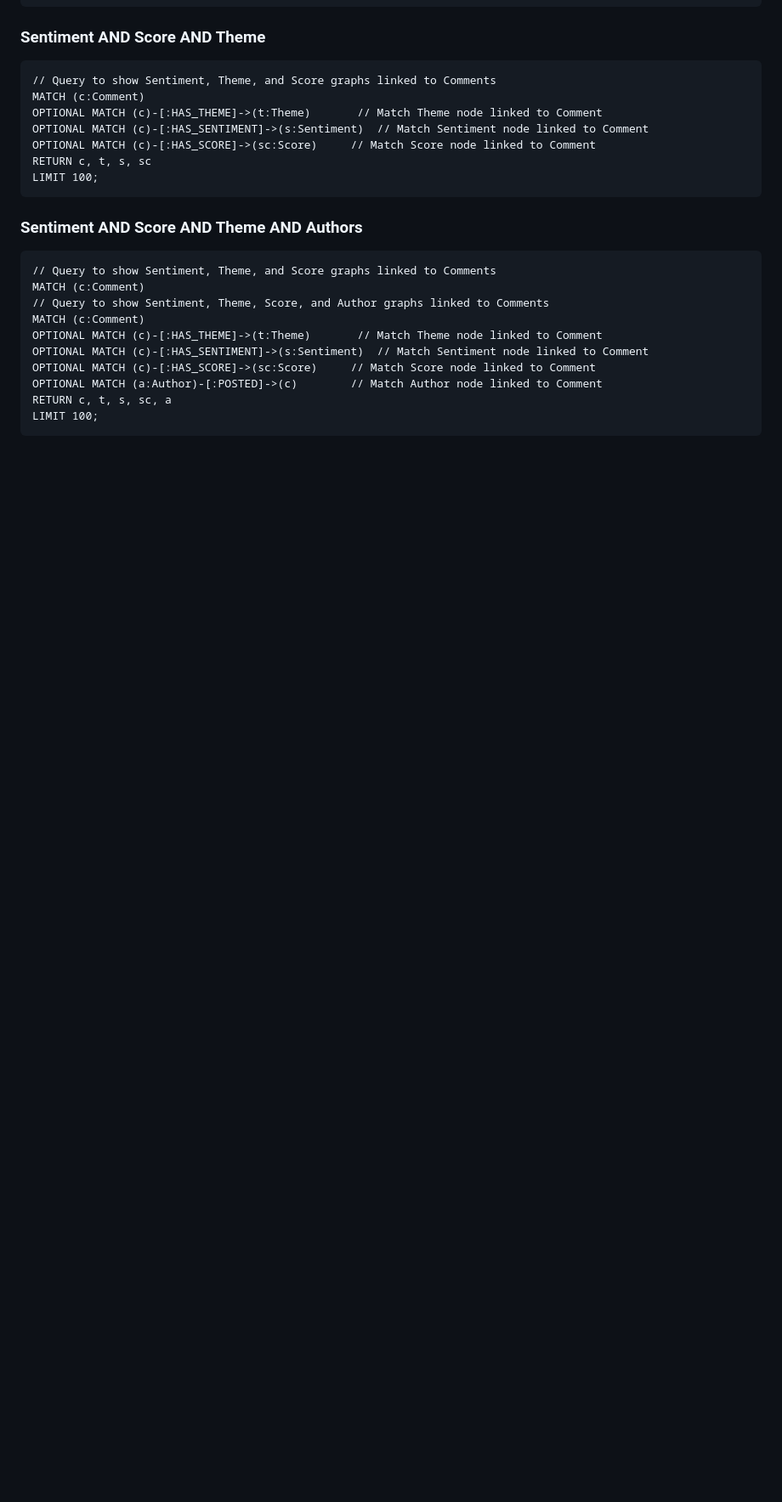
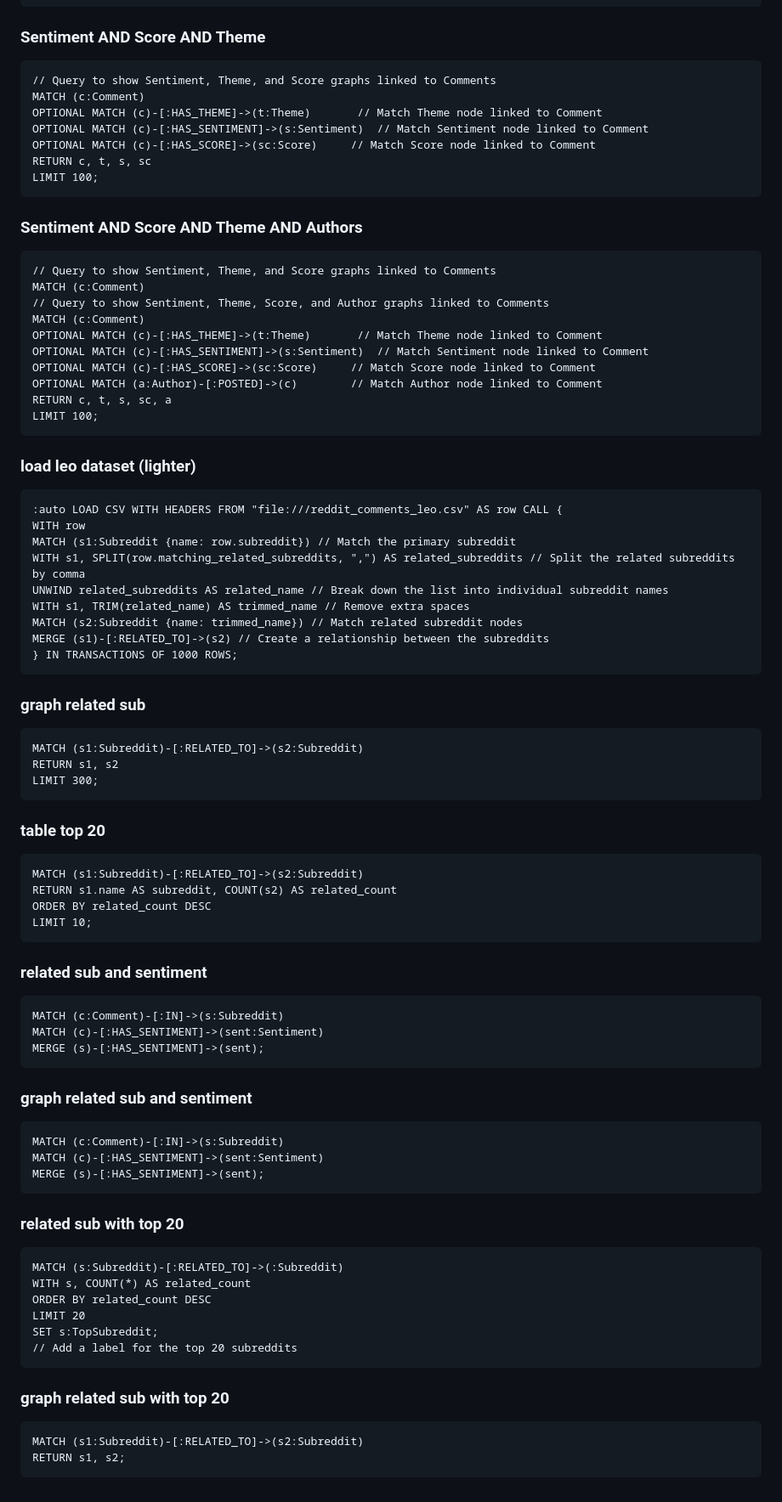
Before and after one commit to Koowon-Park/Reddit_comments, a Markdown page: Neo4j Code.md, the part around the change. Shown: that part at 85% size. Rendered like a GitHub page; blank space fills up the shorter version.

Commit message:
Update Neo4j Code.md
add query related subreddit

````diff
--- a/Neo4j Code.md
+++ b/Neo4j Code.md
@@ -200,3 +200,61 @@ OPTIONAL MATCH (a:Author)-[:POSTED]->(c)        // Match Author node linked to C
 RETURN c, t, s, sc, a
 LIMIT 100;
 ```
+
+### load leo dataset (lighter)
+```
+:auto LOAD CSV WITH HEADERS FROM "file:///reddit_comments_leo.csv" AS row CALL {
+WITH row
+MATCH (s1:Subreddit {name: row.subreddit}) // Match the primary subreddit
+WITH s1, SPLIT(row.matching_related_subreddits, ",") AS related_subreddits // Split the related subreddits by comma
+UNWIND related_subreddits AS related_name // Break down the list into individual subreddit names
+WITH s1, TRIM(related_name) AS trimmed_name // Remove extra spaces
+MATCH (s2:Subreddit {name: trimmed_name}) // Match related subreddit nodes
+MERGE (s1)-[:RELATED_TO]->(s2) // Create a relationship between the subreddits
+} IN TRANSACTIONS OF 1000 ROWS;
+```
+
+### graph related sub
+```
+MATCH (s1:Subreddit)-[:RELATED_TO]->(s2:Subreddit)
+RETURN s1, s2
+LIMIT 300;
+```
+
+### table top 20
+```
+MATCH (s1:Subreddit)-[:RELATED_TO]->(s2:Subreddit)
+RETURN s1.name AS subreddit, COUNT(s2) AS related_count
+ORDER BY related_count DESC
+LIMIT 10;
+```
+
+### related sub and sentiment
+```
+MATCH (c:Comment)-[:IN]->(s:Subreddit)
+MATCH (c)-[:HAS_SENTIMENT]->(sent:Sentiment)
+MERGE (s)-[:HAS_SENTIMENT]->(sent);
+```
+
+### graph related sub and sentiment
+```
+MATCH (c:Comment)-[:IN]->(s:Subreddit)
+MATCH (c)-[:HAS_SENTIMENT]->(sent:Sentiment)
+MERGE (s)-[:HAS_SENTIMENT]->(sent);
+```
+
+### related sub with top 20
+```
+MATCH (s:Subreddit)-[:RELATED_TO]->(:Subreddit)
+WITH s, COUNT(*) AS related_count
+ORDER BY related_count DESC
+LIMIT 20
+SET s:TopSubreddit;
+// Add a label for the top 20 subreddits
+```
+
+### graph related sub with top 20
+```
+MATCH (s1:Subreddit)-[:RELATED_TO]->(s2:Subreddit)
+RETURN s1, s2;
+```
````
